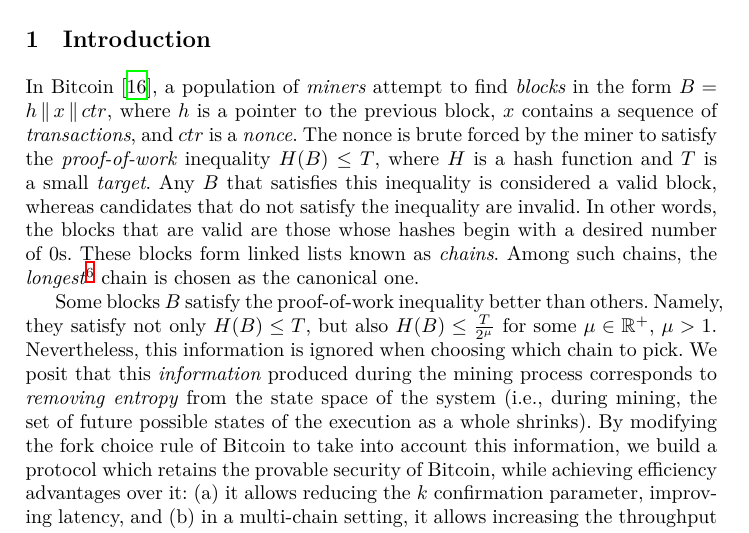
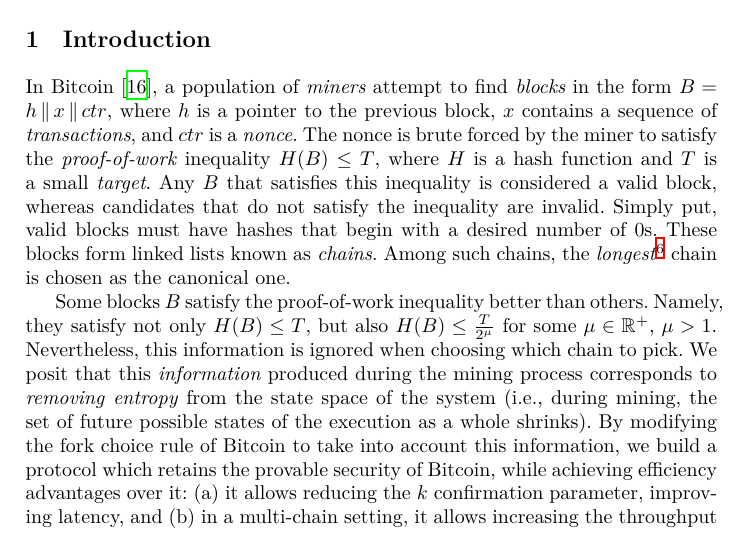
Before and after one commit to commonprefix/poem, a LaTeX thesis (poem.tex, which reads introduction.tex): part of page 1 of 10, cut so that both start at the same text. Compiled offline with XeLaTeX; a LaTeX package or settings file that is missing is left out.

Commit message:
Rephrase H(B)<T intuition for precision

```diff
--- a/introduction.tex
+++ b/introduction.tex
@@ -7,8 +7,8 @@ where $h$ is a pointer to the previous block, $x$ contains a sequence of
 by the miner to satisfy the \emph{proof-of-work} inequality $H(B) \leq T$, where
 $H$ is a hash function and $T$ is a small \emph{target}. Any $B$ that satisfies this
 inequality is considered a valid block, whereas candidates that do not satisfy
-the inequality are invalid. In other words, the blocks that are valid are those
-whose hashes begin with a desired number of $0$s.
+the inequality are invalid. Simply put, valid blocks must have
+hashes that begin with a desired number of $0$s.
 These blocks form linked lists known as \emph{chains}.
 Among such chains, the \emph{longest}\footnote{The
 longest chain is chosen in the \emph{static population setting}, which is the
```
